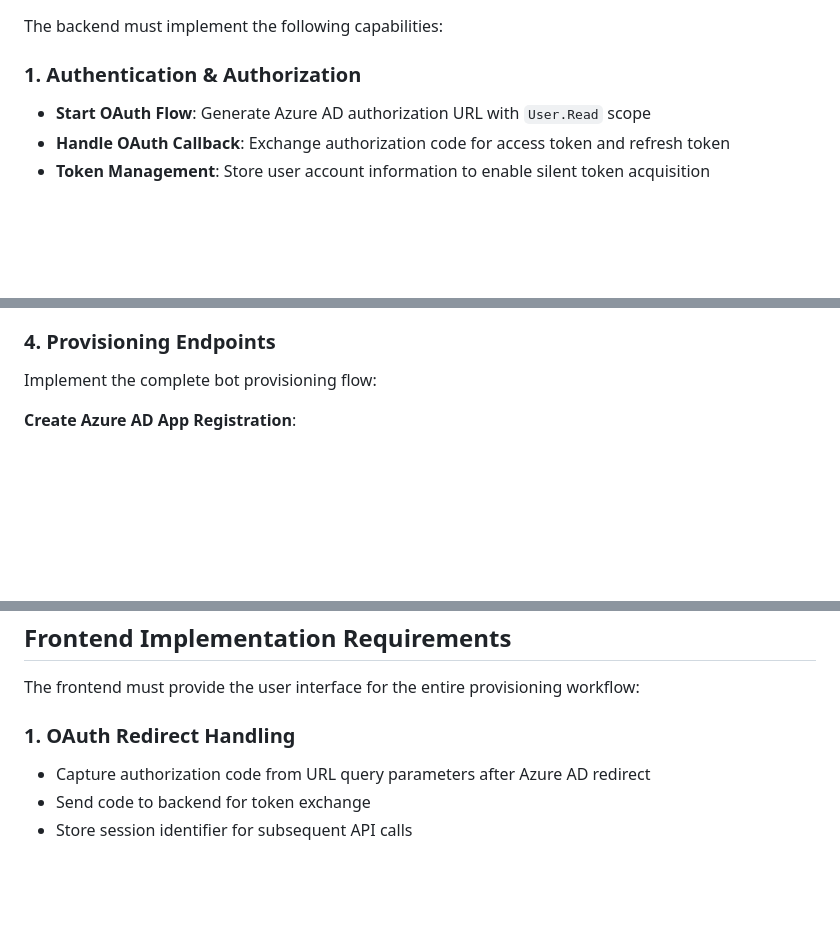
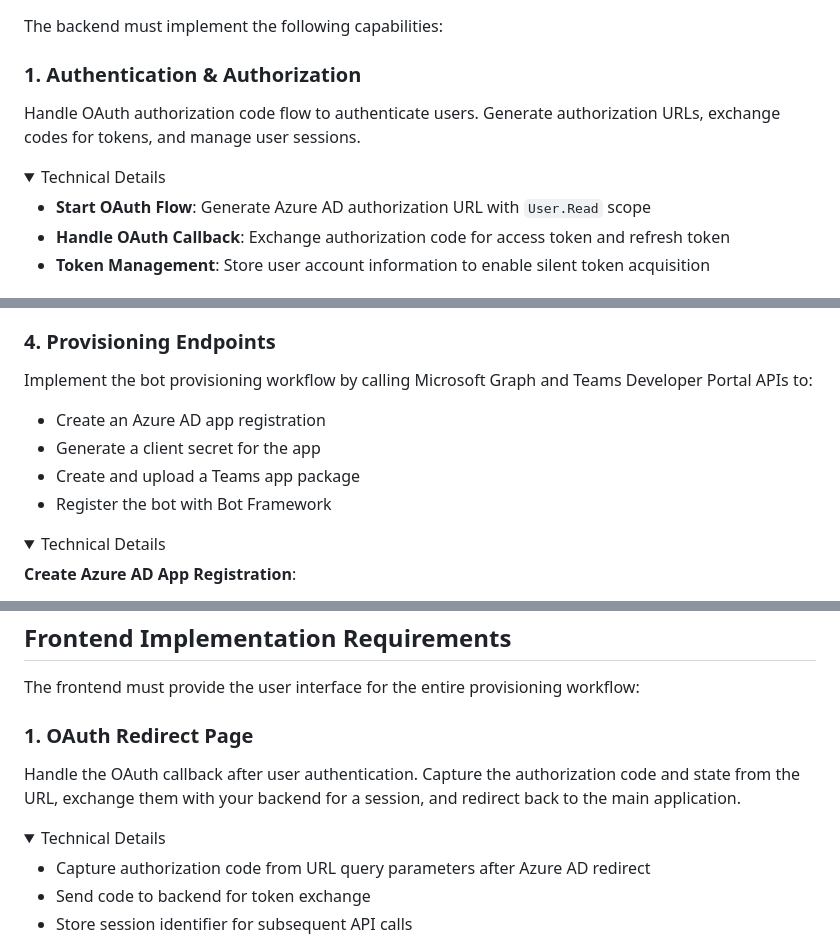
Before and after one commit to heyitsaamir/TeamsSimpleBotProvisioning, a Markdown page: ARCHITECTURE.md, 3 parts joined by grey strips. Drawn GitHub-style; folded sections open; blank space fills up the shorter version.

```diff
--- a/ARCHITECTURE.md
+++ b/ARCHITECTURE.md
@@ -212,6 +212,11 @@ Save these values for your backend configuration:
 The backend must implement the following capabilities:
 
 ### 1. Authentication & Authorization
+Handle OAuth authorization code flow to authenticate users. Generate authorization URLs, exchange codes for tokens, and manage user sessions.
+
+<details>
+<summary>Technical Details</summary>
+
 - **Start OAuth Flow**: Generate Azure AD authorization URL with `User.Read` scope
 - **Handle OAuth Callback**: Exchange authorization code for access token and refresh token
 - **Token Management**: Store user account information to enable silent token acquisition
@@ -234,6 +252,13 @@ Verify tenant allows custom app uploads:
 
 ### 4. Provisioning Endpoints
-Implement the complete bot provisioning flow:
+Implement the bot provisioning workflow by calling Microsoft Graph and Teams Developer Portal APIs to:
+- Create an Azure AD app registration
+- Generate a client secret for the app
+- Create and upload a Teams app package
+- Register the bot with Bot Framework
+
+<details>
+<summary>Technical Details</summary>
 
 **Create Azure AD App Registration**:
 - Acquire token for Graph scope
@@ -263,7 +289,12 @@ Implement the complete bot provisioning flow:
 
 The frontend must provide the user interface for the entire provisioning workflow:
 
-### 1. OAuth Redirect Handling
+### 1. OAuth Redirect Page
+Handle the OAuth callback after user authentication. Capture the authorization code and state from the URL, exchange them with your backend for a session, and redirect back to the main application.
+
+<details>
+<summary>Technical Details</summary>
+
 - Capture authorization code from URL query parameters after Azure AD redirect
 - Send code to backend for token exchange
 - Store session identifier for subsequent API calls
```
Also changed, not shown: other parts of ARCHITECTURE.md (+58 -18 lines).
